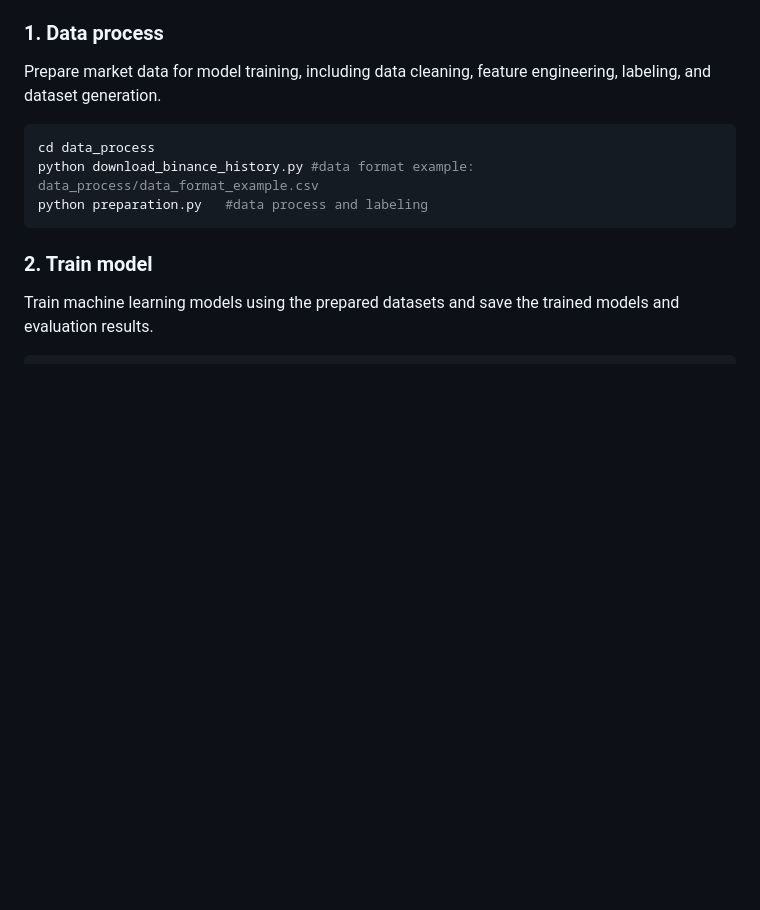
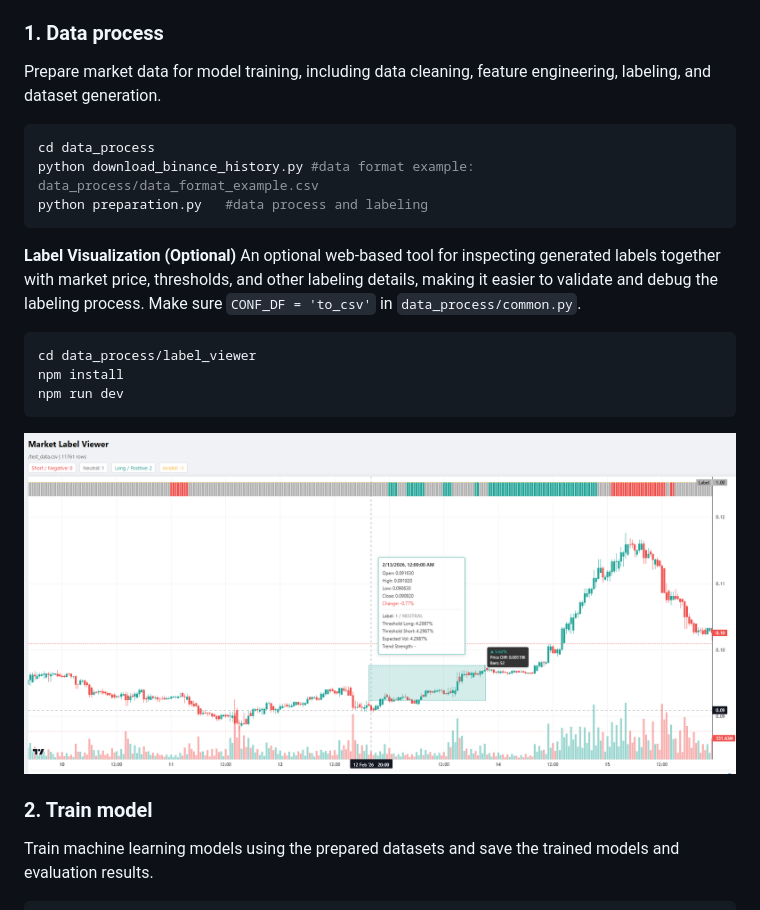
Before and after one commit to XiongChao77/financial-ml-system, a Markdown page: Readme.md, the part around the change. Drawn GitHub-style; pictures changed too: figures/label_viewer.png (added); blank space fills up the shorter version.

Commit message:
new feature label_viewer

````diff
--- a/Readme.md
+++ b/Readme.md
@@ -21,6 +21,17 @@ cd data_process
 python download_binance_history.py #data format example: data_process/data_format_example.csv
 python preparation.py   #data process and labeling
 ```
+**Label Visualization (Optional)**
+An optional web-based tool for inspecting generated labels together with market price, thresholds, and other labeling details, making it easier to validate and debug the labeling process.
+Make sure `CONF_DF = 'to_csv'` in `data_process/common.py`.
+```bash
+cd data_process/label_viewer
+npm install
+npm run dev
+```
+<p align="left">
+<img src="figures/label_viewer.png" alt="Performance metrics" width="800">
+</p>
 
 ### 2. Train model
 Train machine learning models using the prepared datasets and save the trained models and evaluation results.
````
Also changed, not shown: data_process/label_viewer/readme.md (added, +3 -0 lines), 11 other files.
